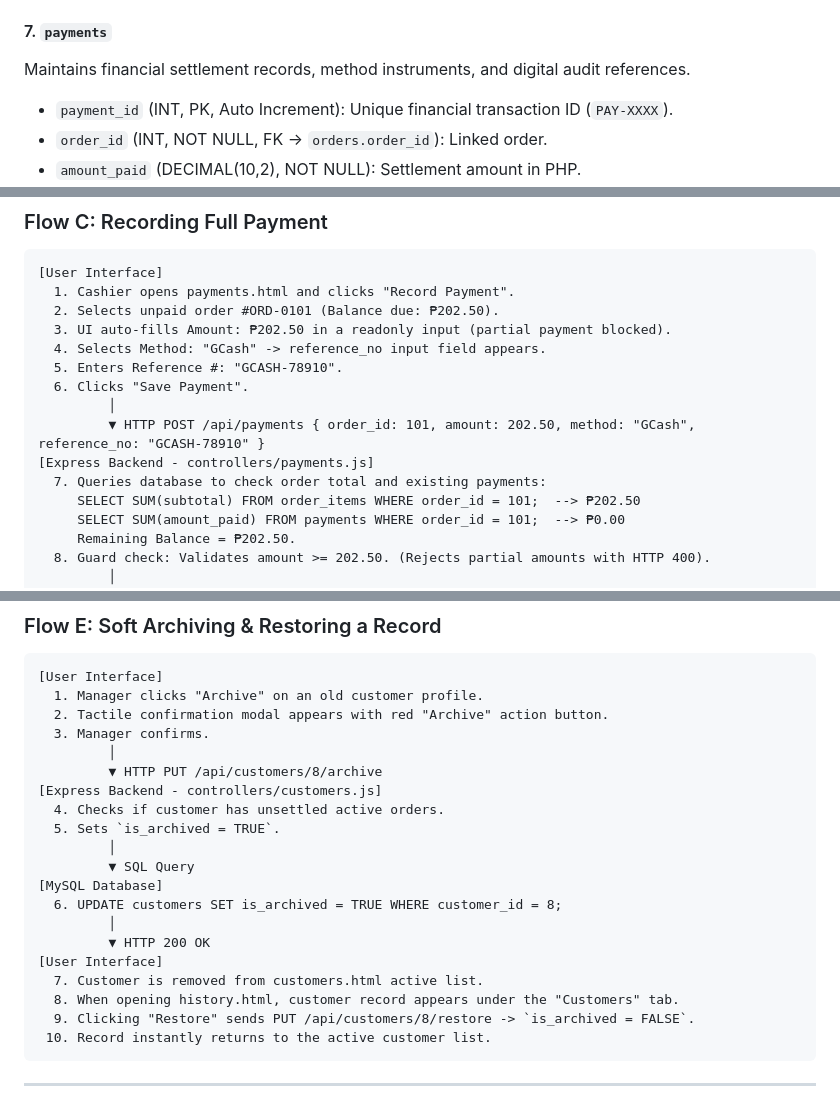
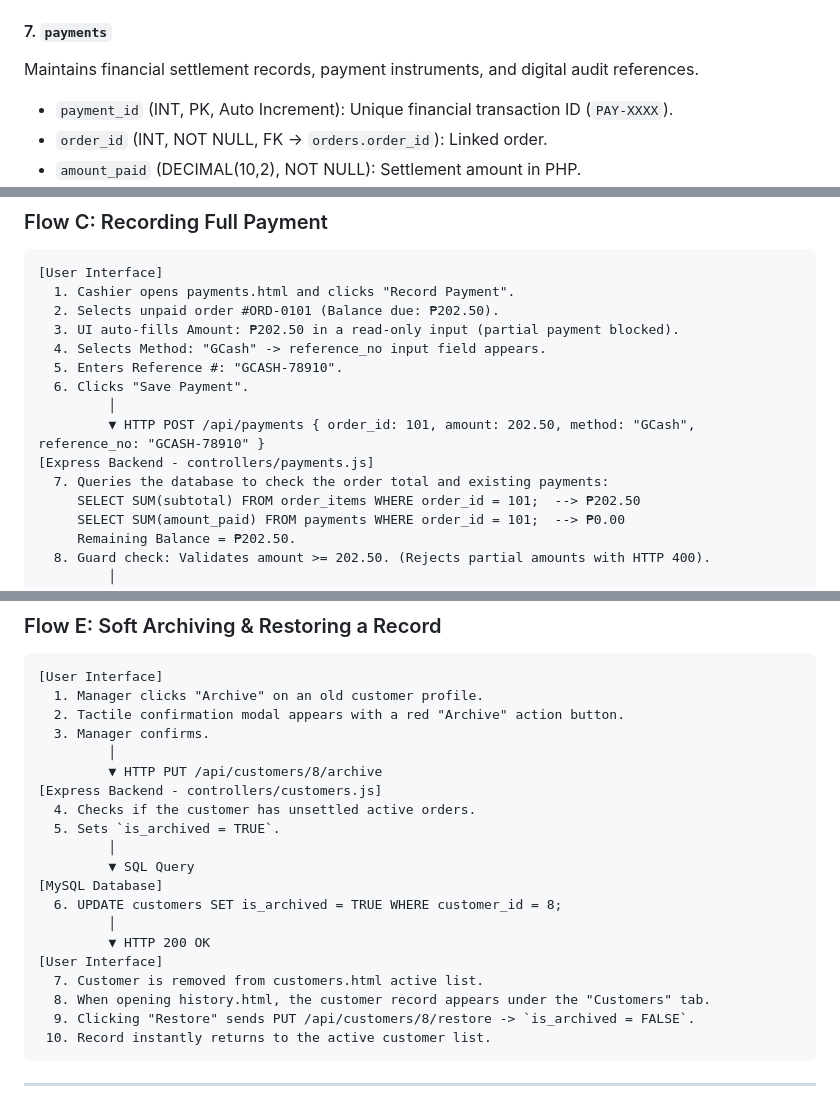
Before and after one commit to AstrooKai/theFloorIsLaba, a Markdown page: README.md, 3 parts joined by grey strips. Drawn GitHub-style.

Commit message:
Fix grammar and formatting in README.md
Corrected minor grammatical issues and formatting in the README.

````diff
--- a/README.md
+++ b/README.md
@@ -208,7 +208,7 @@ Junction table resolving the many-to-many relationship between `orders` and `ser
 * `subtotal` (DECIMAL(10,2), NOT NULL): Precomputed line total (`weight_kg * rate`).
 
 #### 7. `payments`
-Maintains financial settlement records, method instruments, and digital audit references.
+Maintains financial settlement records, payment instruments, and digital audit references.
 * `payment_id` (INT, PK, Auto Increment): Unique financial transaction ID (`PAY-XXXX`).
 * `order_id` (INT, NOT NULL, FK -> `orders.order_id`): Linked order.
 * `amount_paid` (DECIMAL(10,2), NOT NULL): Settlement amount in PHP.
@@ -397,14 +397,14 @@ Manages logistics dispatch, assigned riders, scheduled delivery windows, and ful
 [User Interface]
   1. Cashier opens payments.html and clicks "Record Payment".
   2. Selects unpaid order #ORD-0101 (Balance due: ₱202.50).
-  3. UI auto-fills Amount: ₱202.50 in a readonly input (partial payment blocked).
+  3. UI auto-fills Amount: ₱202.50 in a read-only input (partial payment blocked).
   4. Selects Method: "GCash" -> reference_no input field appears.
   5. Enters Reference #: "GCASH-78910".
   6. Clicks "Save Payment".
          │
          ▼ HTTP POST /api/payments { order_id: 101, amount: 202.50, method: "GCash", reference_no: "GCASH-78910" }
 [Express Backend - controllers/payments.js]
-  7. Queries database to check order total and existing payments:
+  7. Queries the database to check the order total and existing payments:
      SELECT SUM(subtotal) FROM order_items WHERE order_id = 101;  --> ₱202.50
      SELECT SUM(amount_paid) FROM payments WHERE order_id = 101;  --> ₱0.00
      Remaining Balance = ₱202.50.
@@ -453,12 +453,12 @@ Manages logistics dispatch, assigned riders, scheduled delivery windows, and ful
 ```
 [User Interface]
   1. Manager clicks "Archive" on an old customer profile.
-  2. Tactile confirmation modal appears with red "Archive" action button.
+  2. Tactile confirmation modal appears with a red "Archive" action button.
   3. Manager confirms.
          │
          ▼ HTTP PUT /api/customers/8/archive
 [Express Backend - controllers/customers.js]
-  4. Checks if customer has unsettled active orders.
+  4. Checks if the customer has unsettled active orders.
   5. Sets `is_archived = TRUE`.
          │
          ▼ SQL Query
@@ -468,7 +468,7 @@ Manages logistics dispatch, assigned riders, scheduled delivery windows, and ful
          ▼ HTTP 200 OK
 [User Interface]
   7. Customer is removed from customers.html active list.
-  8. When opening history.html, customer record appears under the "Customers" tab.
+  8. When opening history.html, the customer record appears under the "Customers" tab.
   9. Clicking "Restore" sends PUT /api/customers/8/restore -> `is_archived = FALSE`.
  10. Record instantly returns to the active customer list.
 ```
````
Also changed, not shown: other parts of README.md (+6 -6 lines).
